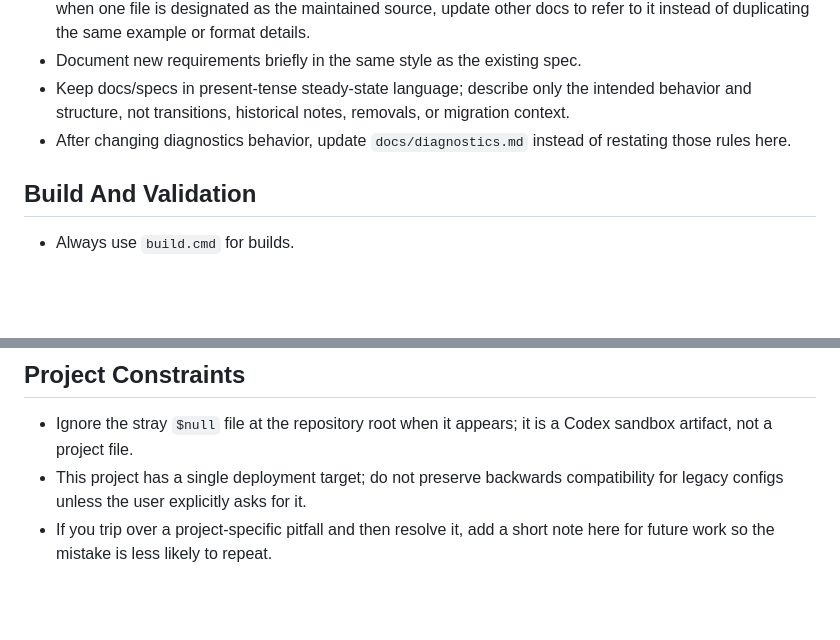
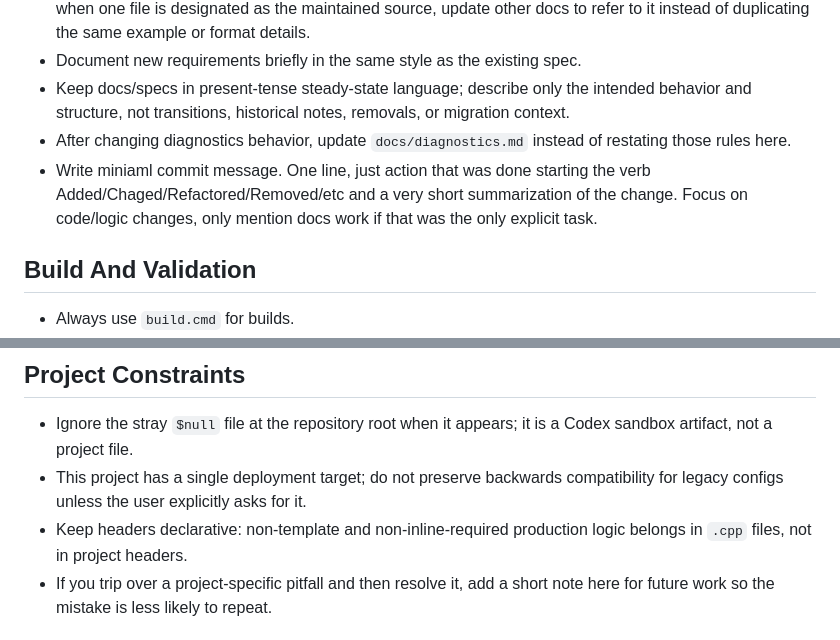
Before and after one commit to elizarov/SystemTelemetry, a Markdown page: AGENTS.md, 2 parts joined by grey strips. Drawn GitHub-style; blank space fills up the shorter version.

Commit message:
Rules restructured a bit

```diff
--- a/AGENTS.md
+++ b/AGENTS.md
@@ -9,6 +9,7 @@
 - Document new requirements briefly in the same style as the existing spec.
 - Keep docs/specs in present-tense steady-state language; describe only the intended behavior and structure, not transitions, historical notes, removals, or migration context.
 - After changing diagnostics behavior, update `docs/diagnostics.md` instead of restating those rules here.
+- Write miniaml commit message. One line, just action that was done starting the verb Added/Chaged/Refactored/Removed/etc and a very short summarization of the change. Focus on code/logic changes, only mention docs work if that was the only explicit task.
 
 ## Build And Validation
 
@@ -32,6 +33,7 @@ Validation workflow:
 
 - Ignore the stray `$null` file at the repository root when it appears; it is a Codex sandbox artifact, not a project file.
 - This project has a single deployment target; do not preserve backwards compatibility for legacy configs unless the user explicitly asks for it.
+- Keep headers declarative: non-template and non-inline-required production logic belongs in `.cpp` files, not in project headers.
 - If you trip over a project-specific pitfall and then resolve it, add a short note here for future work so the mistake is less likely to repeat.
 
 ## Pitfall Notes
```
Also changed, not shown: docs/project.md (+0 -1 lines).
